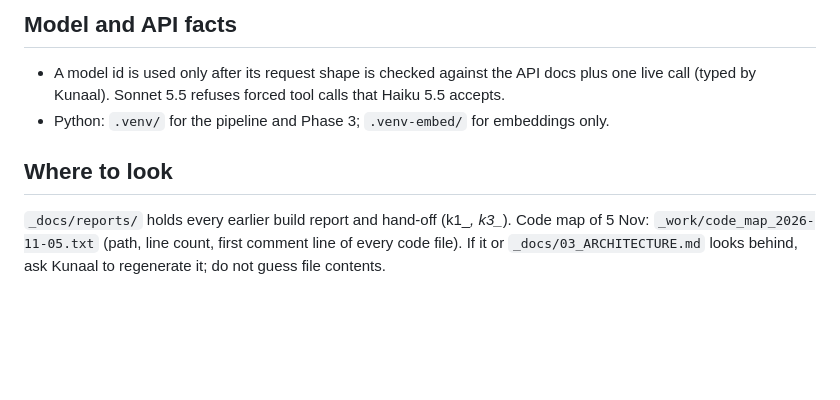
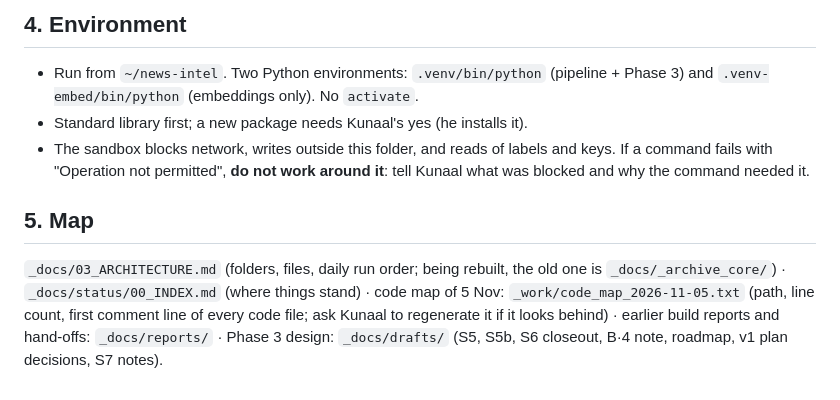
Before and after one commit to Kunaalg16/news-intelligence, a Markdown page: CLAUDE.md, the part around one of its changes. Rendered like a GitHub page; blank space fills up the shorter version.

```diff
--- a/CLAUDE.md
+++ b/CLAUDE.md
@@ -23,7 +33,8 @@ You are working inside `~/news-intel/`, Kunaal's personal newspaper pipeline (PD
 
-## Model and API facts
-- A model id is used only after its request shape is checked against the API docs plus one live call (typed by Kunaal). Sonnet 5.5 refuses forced tool calls that Haiku 5.5 accepts.
-- Python: `.venv/` for the pipeline and Phase 3; `.venv-embed/` for embeddings only.
+## 4. Environment
+- Run from `~/news-intel`. Two Python environments: `.venv/bin/python` (pipeline + Phase 3) and `.venv-embed/bin/python` (embeddings only). No `activate`.
+- Standard library first; a new package needs Kunaal's yes (he installs it).
+- The sandbox blocks network, writes outside this folder, and reads of labels and keys. If a command fails with "Operation not permitted", **do not work around it**: tell Kunaal what was blocked and why the command needed it.
 
-## Where to look
-`_docs/reports/` holds every earlier build report and hand-off (k1_*, k3_*). Code map of 5 Nov: `_work/code_map_2026-11-05.txt` (path, line count, first comment line of every code file). If it or `_docs/03_ARCHITECTURE.md` looks behind, ask Kunaal to regenerate it; do not guess file contents.
+## 5. Map
+`_docs/03_ARCHITECTURE.md` (folders, files, daily run order; being rebuilt, the old one is `_docs/_archive_core/`) · `_docs/status/00_INDEX.md` (where things stand) · code map of 5 Nov: `_work/code_map_2026-11-05.txt` (path, line count, first comment line of every code file; ask Kunaal to regenerate it if it looks behind) · earlier build reports and hand-offs: `_docs/reports/` · Phase 3 design: `_docs/drafts/` (S5, S5b, S6 closeout, B·4 note, roadmap, v1 plan decisions, S7 notes).
```
Also changed, not shown: other parts of CLAUDE.md (+28 -18 lines).
